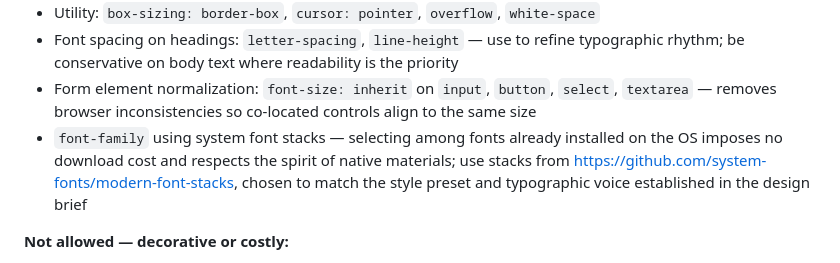
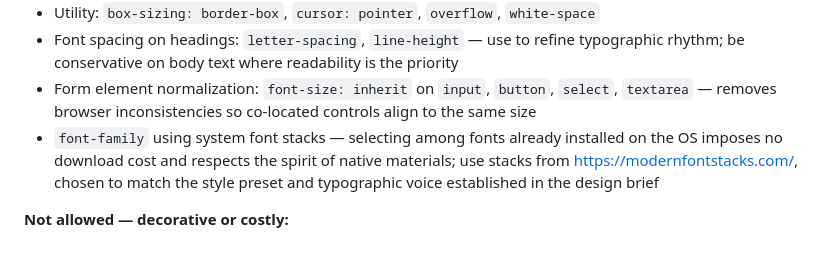
Before and after one commit to chadluo/web-brutalism-design, a Markdown page: skills/web-brutalism/SKILL.md, the part around the change. Rendered like a GitHub page.

Commit message:
Update modern-font-stacks link to modernfontstacks.com
Co-Authored-By: Claude Sonnet 4.6 <noreply@anthropic.com>

```diff
--- a/skills/web-brutalism/SKILL.md
+++ b/skills/web-brutalism/SKILL.md
@@ -47,7 +47,7 @@ The principle: **if a property override is purely decorative, remove it.**
   removes browser inconsistencies so co-located controls align to the same size
 - `font-family` using system font stacks — selecting among fonts already installed on the OS
   imposes no download cost and respects the spirit of native materials; use stacks from
-  https://github.com/system-fonts/modern-font-stacks, chosen to match the style preset and
+  https://modernfontstacks.com/, chosen to match the style preset and
   typographic voice established in the design brief
 
 **Not allowed — decorative or costly:**
```
